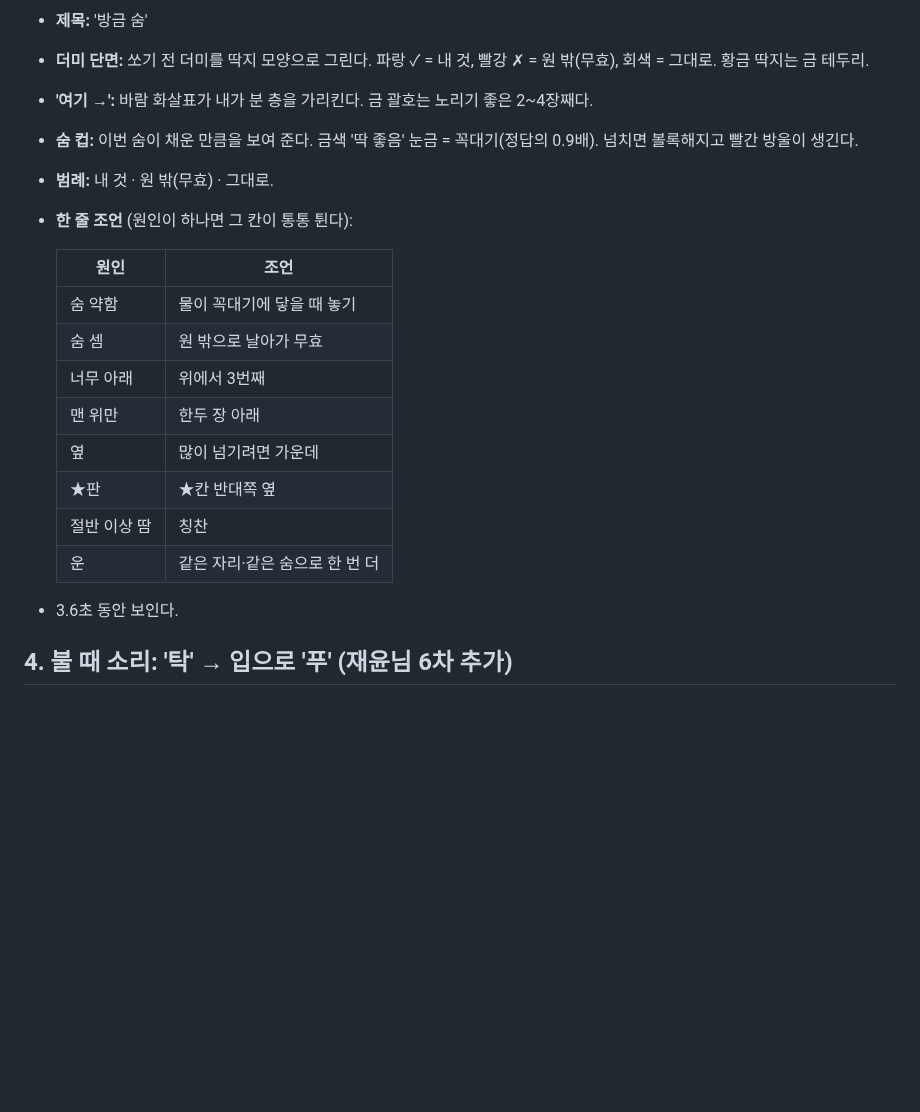
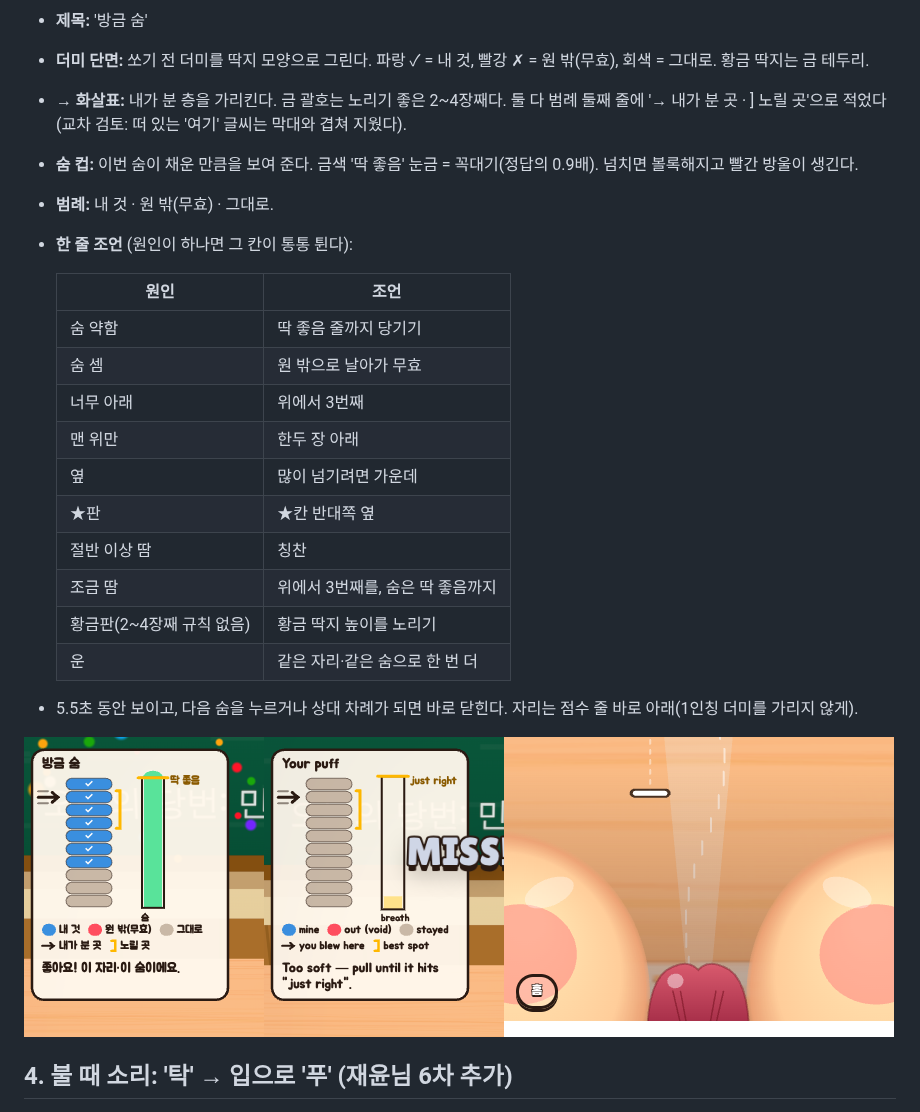
Before and after one commit to ffogtive/G2, a Markdown page: docs/design/round6-fpv.md, the part around one of its changes. Drawn GitHub-style; pictures changed too: docs/design/img/r6-review.png (added); blank space fills up the shorter version.

```diff
--- a/docs/design/round6-fpv.md
+++ b/docs/design/round6-fpv.md
@@ -44,23 +44,27 @@
 
 - **제목:** '방금 숨'
 - **더미 단면:** 쏘기 전 더미를 딱지 모양으로 그린다. 파랑 ✓ = 내 것, 빨강 ✗ = 원 밖(무효), 회색 = 그대로. 황금 딱지는 금 테두리.
-- **'여기 →':** 바람 화살표가 내가 분 층을 가리킨다. 금 괄호는 노리기 좋은 2~4장째다.
+- **→ 화살표:** 내가 분 층을 가리킨다. 금 괄호는 노리기 좋은 2~4장째다. 둘 다 범례 둘째 줄에 '→ 내가 분 곳 · ] 노릴 곳'으로 적었다(교차 검토: 떠 있는 '여기' 글씨는 막대와 겹쳐 지웠다).
 - **숨 컵:** 이번 숨이 채운 만큼을 보여 준다. 금색 '딱 좋음' 눈금 = 꼭대기(정답의 0.9배). 넘치면 볼록해지고 빨간 방울이 생긴다.
 - **범례:** 내 것 · 원 밖(무효) · 그대로.
 - **한 줄 조언** (원인이 하나면 그 칸이 통통 튄다):
 
   | 원인 | 조언 |
   |---|---|
-  | 숨 약함 | 물이 꼭대기에 닿을 때 놓기 |
+  | 숨 약함 | 딱 좋음 줄까지 당기기 |
   | 숨 셈 | 원 밖으로 날아가 무효 |
   | 너무 아래 | 위에서 3번째 |
   | 맨 위만 | 한두 장 아래 |
   | 옆 | 많이 넘기려면 가운데 |
   | ★판 | ★칸 반대쪽 옆 |
   | 절반 이상 땀 | 칭찬 |
+  | 조금 땀 | 위에서 3번째를, 숨은 딱 좋음까지 |
+  | 황금판(2~4장째 규칙 없음) | 황금 딱지 높이를 노리기 |
   | 운 | 같은 자리·같은 숨으로 한 번 더 |
 
-- 3.6초 동안 보인다.
+- 5.5초 동안 보이고, 다음 숨을 누르거나 상대 차례가 되면 바로 닫힌다. 자리는 점수 줄 바로 아래(1인칭 더미를 가리지 않게).
+
+![교차 검토 반영 뒤: 방금 숨 카드(한·영, 범례 둘째 줄) · 꽉 찬 볼과 입술](img/r6-review.png)
 
 ## 4. 불 때 소리: '탁' → 입으로 '푸' (재윤님 6차 추가)
 
```
Also changed, not shown: other parts of docs/design/round6-fpv.md (+21 -1 lines), 5 other files.
